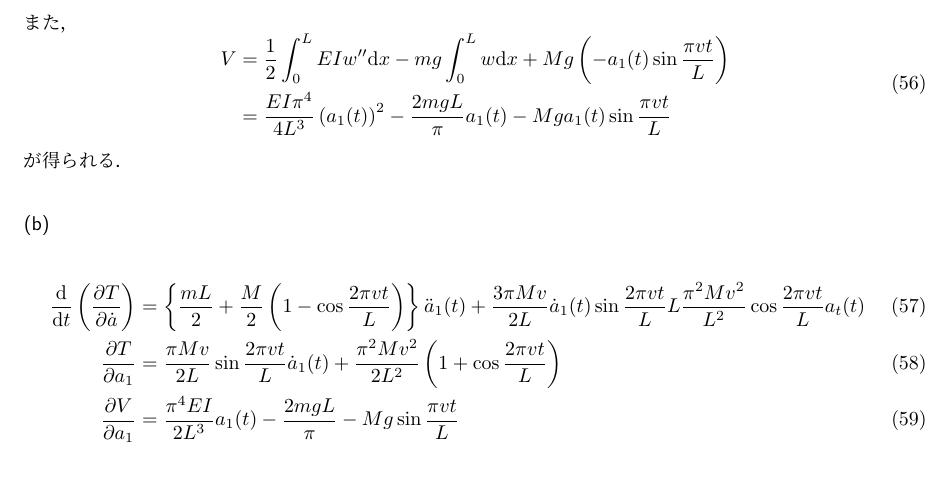
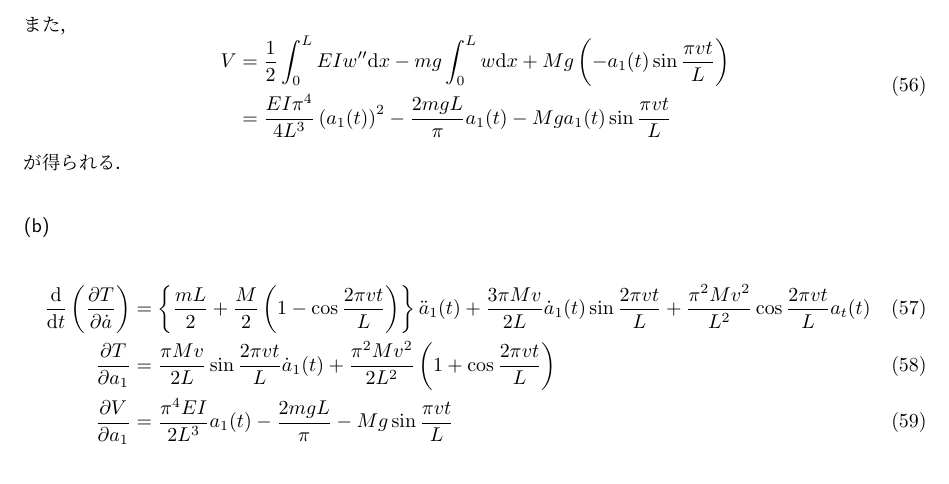
Before and after one commit to KaiNakao/civil-inshi, a LaTeX document (field1/2024/main.tex): part of page 7 of 8, cut so that both start at the same text. Compiled offline with pLaTeX and dvipdfmx.

Commit message:
fix typo

```diff
--- a/field1/2024/main.tex
+++ b/field1/2024/main.tex
@@ -438,7 +438,7 @@ $y = 0$として，鉛直上向きに$y$軸をとる．
    & = \left\{\frac{m L}{2} + \frac{M}{2}
   \left(1 - \cos \frac{2 \pi v t}{L}\right)\right\} \ddot{a}_1(t)
   + \frac{3 \pi M v}{2 L} \dot{a}_1(t) \sin \frac{2 \pi v t}{L}
-  L \frac{\pi^2 M v^2}{L^2} \cos \frac{2 \pi v t}{L} a_t(t)             \\
+  + \frac{\pi^2 M v^2}{L^2} \cos \frac{2 \pi v t}{L} a_t(t)             \\
   \frac{\partial T}{\partial a_1}
    & = \frac{\pi M v}{2 L} \sin \frac{2 \pi v t}{L} \dot{a}_1(t)
   + \frac{\pi^2 M v^2}{2 L^2} \left(1 + \cos \frac{2 \pi v t}{L}\right) \\
```
Also changed, not shown: field1/2024/out/main.pdf.
